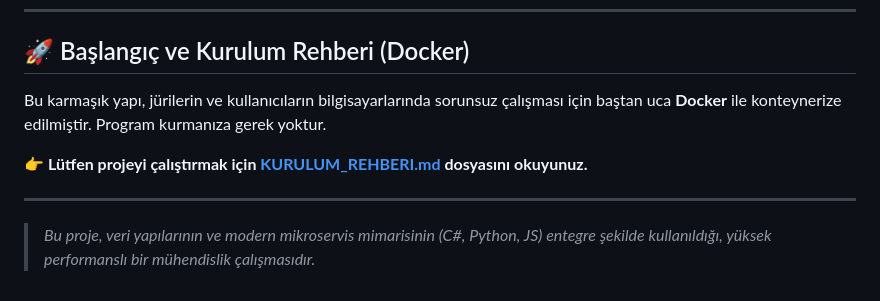
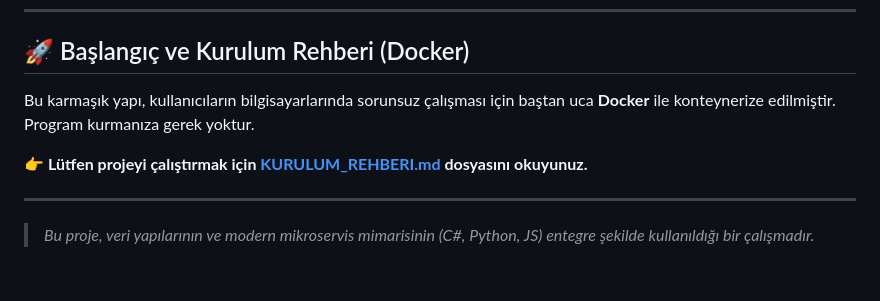
Before and after one commit to aliturhan0/smart-transit, a Markdown page: README.md, the part around the change. Rendered like a GitHub page.

Commit message:
Update README.md for clarity and grammar

```diff
--- a/README.md
+++ b/README.md
@@ -88,9 +88,9 @@ Frontend (Arayüz), kullanıcı deneyimini maksimize eden, sadeleştirilmiş bir
 
 ## 🚀 Başlangıç ve Kurulum Rehberi (Docker)
 
-Bu karmaşık yapı, jürilerin ve kullanıcıların bilgisayarlarında sorunsuz çalışması için baştan uca **Docker** ile konteynerize edilmiştir. Program kurmanıza gerek yoktur.
+Bu karmaşık yapı, kullanıcıların bilgisayarlarında sorunsuz çalışması için baştan uca **Docker** ile konteynerize edilmiştir. Program kurmanıza gerek yoktur.
 
 👉 **Lütfen projeyi çalıştırmak için [KURULUM_REHBERI.md](KURULUM_REHBERI.md) dosyasını okuyunuz.**
 
 ---
-> *Bu proje, veri yapılarının ve modern mikroservis mimarisinin (C#, Python, JS) entegre şekilde kullanıldığı, yüksek performanslı bir mühendislik çalışmasıdır.*
+> *Bu proje, veri yapılarının ve modern mikroservis mimarisinin (C#, Python, JS) entegre şekilde kullanıldığı bir çalışmadır.*
```
